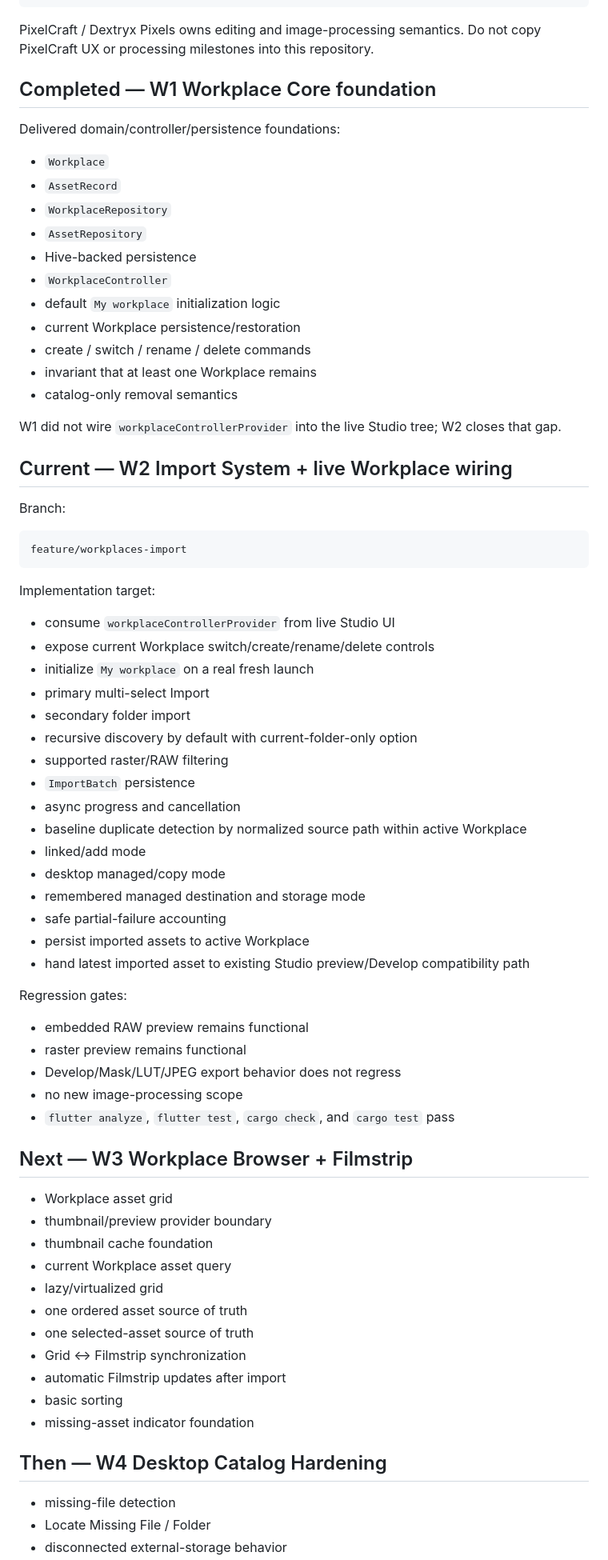
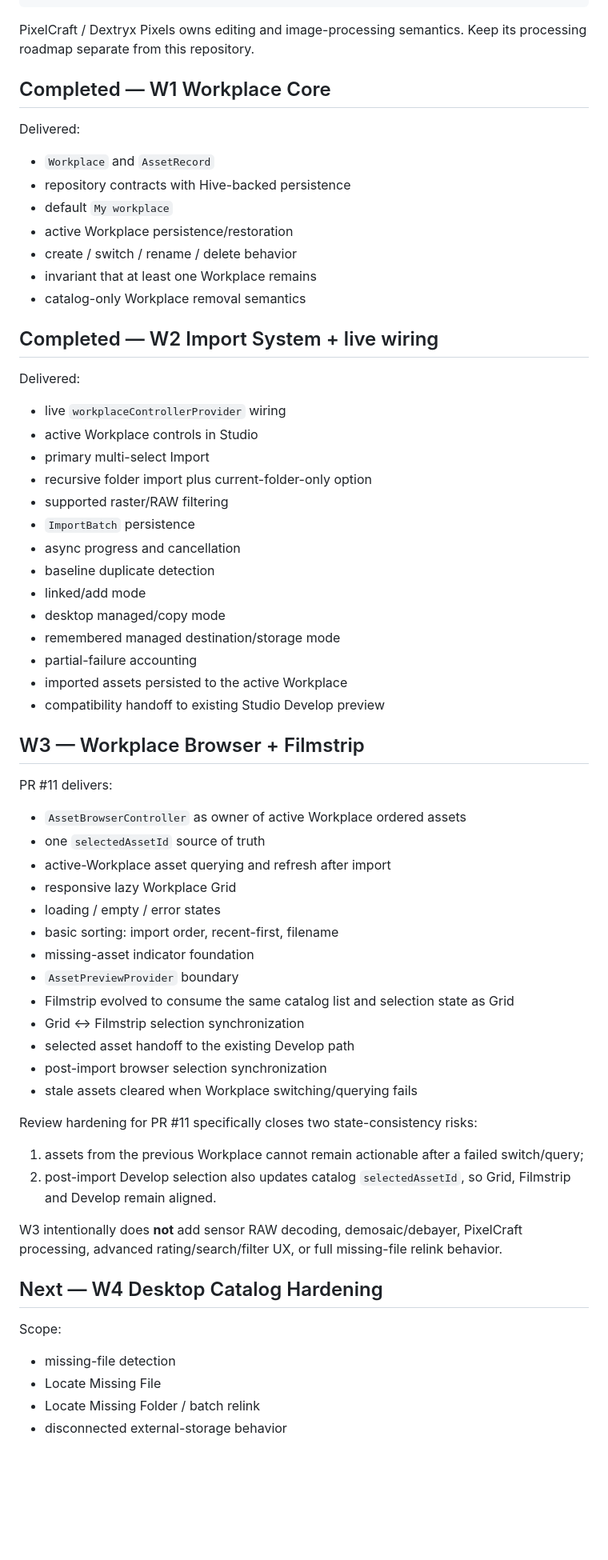
Before and after one commit to dexter-cnx/nixin, a Markdown page: docs/PROJECT_HANDOFF.md, the part around one of its changes. Shown at 80% size. Drawn GitHub-style; blank space fills up the shorter version.

Commit message:
docs: sync handoff for W3 completion

````diff
--- a/docs/PROJECT_HANDOFF.md
+++ b/docs/PROJECT_HANDOFF.md
@@ -33,77 +34,69 @@ large-library UX
 external-edit orchestration
 ```
 
-PixelCraft / Dextryx Pixels owns editing and image-processing semantics. Do not copy PixelCraft UX or processing milestones into this repository.
+PixelCraft / Dextryx Pixels owns editing and image-processing semantics. Keep its processing roadmap separate from this repository.
 
-## Completed — W1 Workplace Core foundation
+## Completed — W1 Workplace Core
 
-Delivered domain/controller/persistence foundations:
+Delivered:
 
-- `Workplace`
-- `AssetRecord`
-- `WorkplaceRepository`
-- `AssetRepository`
-- Hive-backed persistence
-- `WorkplaceController`
-- default `My workplace` initialization logic
-- current Workplace persistence/restoration
-- create / switch / rename / delete commands
+- `Workplace` and `AssetRecord`
+- repository contracts with Hive-backed persistence
+- default `My workplace`
+- active Workplace persistence/restoration
+- create / switch / rename / delete behavior
 - invariant that at least one Workplace remains
-- catalog-only removal semantics
+- catalog-only Workplace removal semantics
 
-W1 did not wire `workplaceControllerProvider` into the live Studio tree; W2 closes that gap.
+## Completed — W2 Import System + live wiring
 
-## Current — W2 Import System + live Workplace wiring
+Delivered:
 
-Branch:
-
-```text
-feature/workplaces-import
-```
-
-Implementation target:
-
-- consume `workplaceControllerProvider` from live Studio UI
-- expose current Workplace switch/create/rename/delete controls
-- initialize `My workplace` on a real fresh launch
+- live `workplaceControllerProvider` wiring
+- active Workplace controls in Studio
 - primary multi-select Import
-- secondary folder import
-- recursive discovery by default with current-folder-only option
+- recursive folder import plus current-folder-only option
 - supported raster/RAW filtering
 - `ImportBatch` persistence
 - async progress and cancellation
-- baseline duplicate detection by normalized source path within active Workplace
+- baseline duplicate detection
 - linked/add mode
 - desktop managed/copy mode
-- remembered managed destination and storage mode
-- safe partial-failure accounting
-- persist imported assets to active Workplace
-- hand latest imported asset to existing Studio preview/Develop compatibility path
+- remembered managed destination/storage mode
+- partial-failure accounting
+- imported assets persisted to the active Workplace
+- compatibility handoff to existing Studio Develop preview
 
-Regression gates:
+## W3 — Workplace Browser + Filmstrip
 
-- embedded RAW preview remains functional
-- raster preview remains functional
-- Develop/Mask/LUT/JPEG export behavior does not regress
-- no new image-processing scope
-- `flutter analyze`, `flutter test`, `cargo check`, and `cargo test` pass
+PR #11 delivers:
 
-## Next — W3 Workplace Browser + Filmstrip
+- `AssetBrowserController` as owner of active Workplace ordered assets
+- one `selectedAssetId` source of truth
+- active-Workplace asset querying and refresh after import
+- responsive lazy Workplace Grid
+- loading / empty / error states
+- basic sorting: import order, recent-first, filename
+- missing-asset indicator foundation
+- `AssetPreviewProvider` boundary
+- Filmstrip evolved to consume the same catalog list and selection state as Grid
+- Grid ↔ Filmstrip selection synchronization
+- selected asset handoff to the existing Develop path
+- post-import browser selection synchronization
+- stale assets cleared when Workplace switching/querying fails
 
-- Workplace asset grid
-- thumbnail/preview provider boundary
-- thumbnail cache foundation
-- current Workplace asset query
-- lazy/virtualized grid
-- one ordered asset source of truth
-- one selected-asset source of truth
-- Grid ↔ Filmstrip synchronization
-- automatic Filmstrip updates after import
-- basic sorting
-- missing-asset indicator foundation
+Review hardening for PR #11 specifically closes two state-consistency risks:
 
-## Then — W4 Desktop Catalog Hardening
+1. assets from the previous Workplace cannot remain actionable after a failed switch/query;
+2. post-import Develop selection also updates catalog `selectedAssetId`, so Grid, Filmstrip and Develop remain aligned.
+
+W3 intentionally does **not** add sensor RAW decoding, demosaic/debayer, PixelCraft processing, advanced rating/search/filter UX, or full missing-file relink behavior.
+
+## Next — W4 Desktop Catalog Hardening
+
+Scope:
 
 - missing-file detection
-- Locate Missing File / Folder
+- Locate Missing File
+- Locate Missing Folder / batch relink
 - disconnected external-storage behavior
````
Also changed, not shown: other parts of docs/PROJECT_HANDOFF.md (+42 -14 lines).
